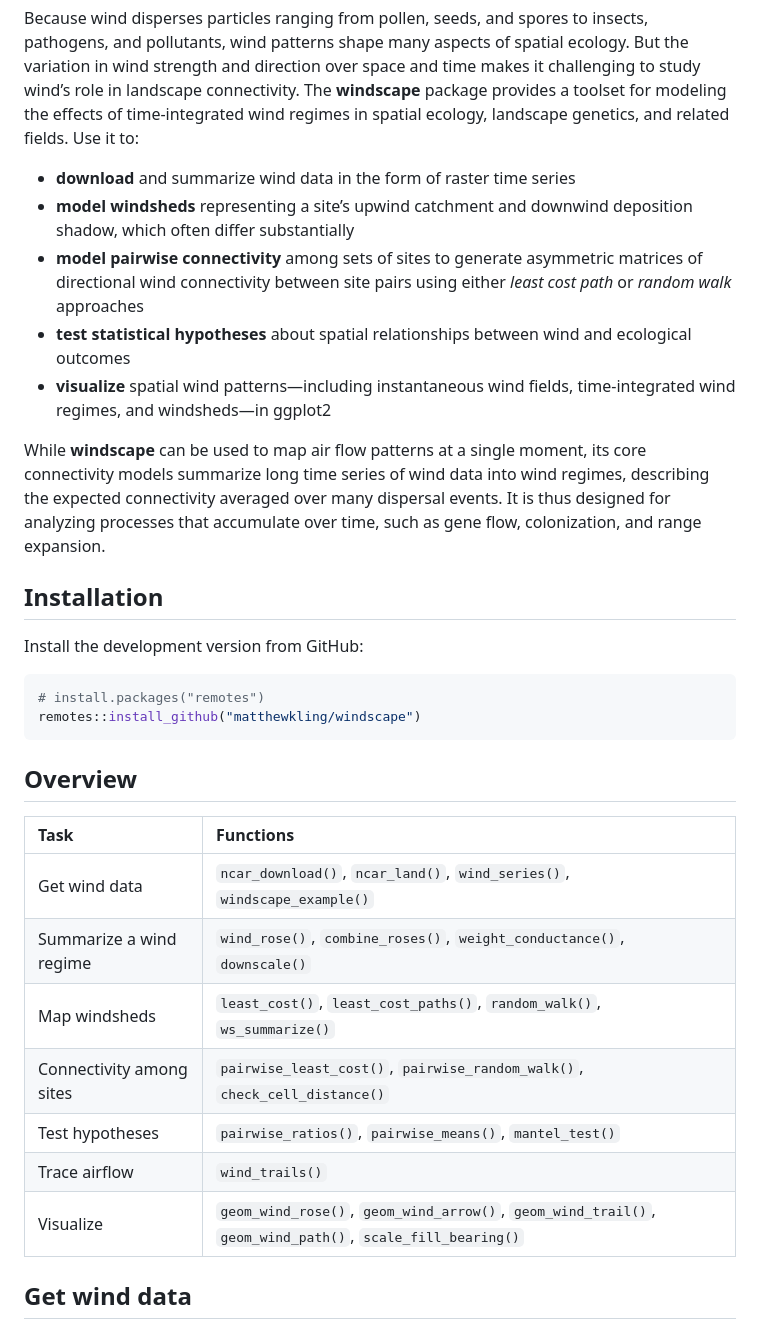
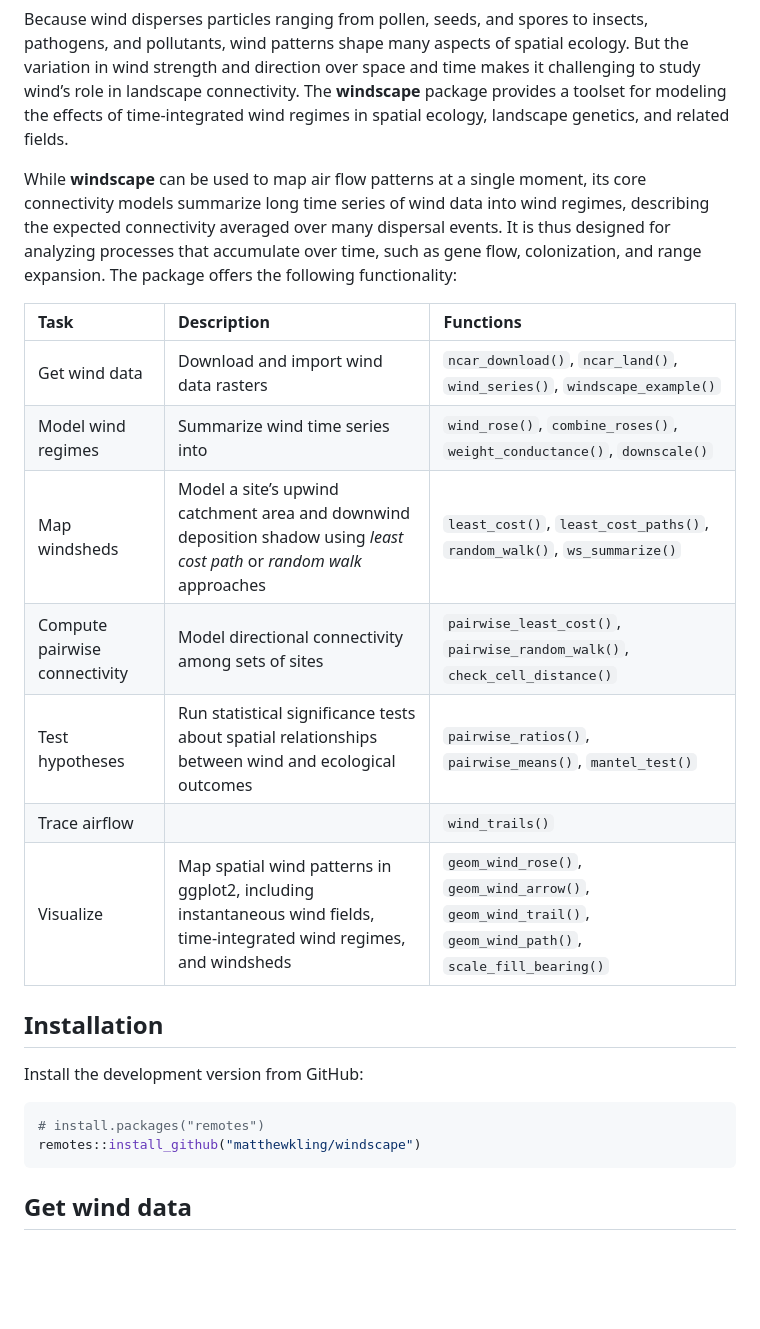
Before and after one commit to matthewkling/windscape, a Markdown page: README.md, the part around the change printed below. Drawn GitHub-style; blank space fills up the shorter version.

````diff
--- a/README.md
+++ b/README.md
@@ -13,25 +13,24 @@ of spatial ecology. But the variation in wind strength and direction
 over space and time makes it challenging to study wind’s role in
 landscape connectivity. The **windscape** package provides a toolset for
 modeling the effects of time-integrated wind regimes in spatial ecology,
-landscape genetics, and related fields. Use it to:
-
-- **download** and summarize wind data in the form of raster time series
-- **model windsheds** representing a site’s upwind catchment and
-  downwind deposition shadow, which often differ substantially
-- **model pairwise connectivity** among sets of sites to generate
-  asymmetric matrices of directional wind connectivity between site
-  pairs using either *least cost path* or *random walk* approaches
-- **test statistical hypotheses** about spatial relationships between
-  wind and ecological outcomes
-- **visualize** spatial wind patterns—including instantaneous wind
-  fields, time-integrated wind regimes, and windsheds—in ggplot2
+landscape genetics, and related fields.
 
 While **windscape** can be used to map air flow patterns at a single
 moment, its core connectivity models summarize long time series of wind
 data into wind regimes, describing the expected connectivity averaged
 over many dispersal events. It is thus designed for analyzing processes
 that accumulate over time, such as gene flow, colonization, and range
-expansion.
+expansion. The package offers the following functionality:
+
+| Task | Description | Functions |
+|:---|:---|:---|
+| Get wind data | Download and import wind data rasters | `ncar_download()`, `ncar_land()`, `wind_series()`, `windscape_example()` |
+| Model wind regimes | Summarize wind time series into | `wind_rose()`, `combine_roses()`, `weight_conductance()`, `downscale()` |
+| Map windsheds | Model a site’s upwind catchment area and downwind deposition shadow using *least cost path* or *random walk* approaches | `least_cost()`, `least_cost_paths()`, `random_walk()`, `ws_summarize()` |
+| Compute pairwise connectivity | Model directional connectivity among sets of sites | `pairwise_least_cost()`, `pairwise_random_walk()`, `check_cell_distance()` |
+| Test hypotheses | Run statistical significance tests about spatial relationships between wind and ecological outcomes | `pairwise_ratios()`, `pairwise_means()`, `mantel_test()` |
+| Trace airflow |  | `wind_trails()` |
+| Visualize | Map spatial wind patterns in ggplot2, including instantaneous wind fields, time-integrated wind regimes, and windsheds | `geom_wind_rose()`, `geom_wind_arrow()`, `geom_wind_trail()`, `geom_wind_path()`, `scale_fill_bearing()` |
 
 ## Installation
 
@@ -41,18 +40,6 @@ Install the development version from GitHub:
 # install.packages("remotes")
 remotes::install_github("matthewkling/windscape")
 ```
-
-## Overview
-
-| Task | Functions |
-|:---|:---|
-| Get wind data | `ncar_download()`, `ncar_land()`, `wind_series()`, `windscape_example()` |
-| Summarize a wind regime | `wind_rose()`, `combine_roses()`, `weight_conductance()`, `downscale()` |
-| Map windsheds | `least_cost()`, `least_cost_paths()`, `random_walk()`, `ws_summarize()` |
-| Connectivity among sites | `pairwise_least_cost()`, `pairwise_random_walk()`, `check_cell_distance()` |
-| Test hypotheses | `pairwise_ratios()`, `pairwise_means()`, `mantel_test()` |
-| Trace airflow | `wind_trails()` |
-| Visualize | `geom_wind_rose()`, `geom_wind_arrow()`, `geom_wind_trail()`, `geom_wind_path()`, `scale_fill_bearing()` |
 
 ## Get wind data
 
````
Also changed, not shown: other parts of README.md (+3 -6 lines), man/figures/README-least-cost-1.png, 14 other files.
